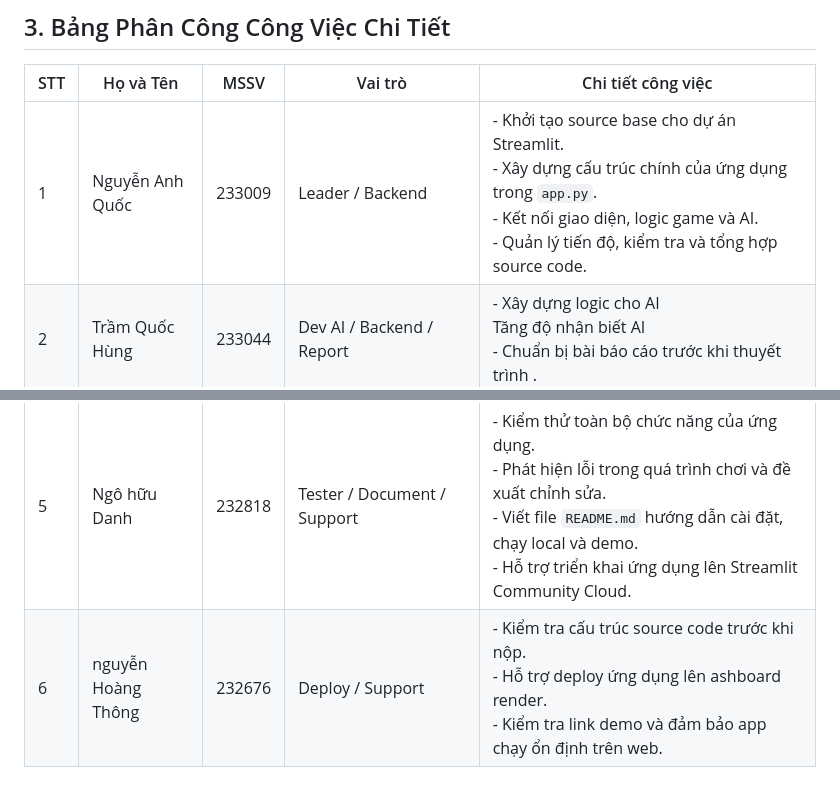
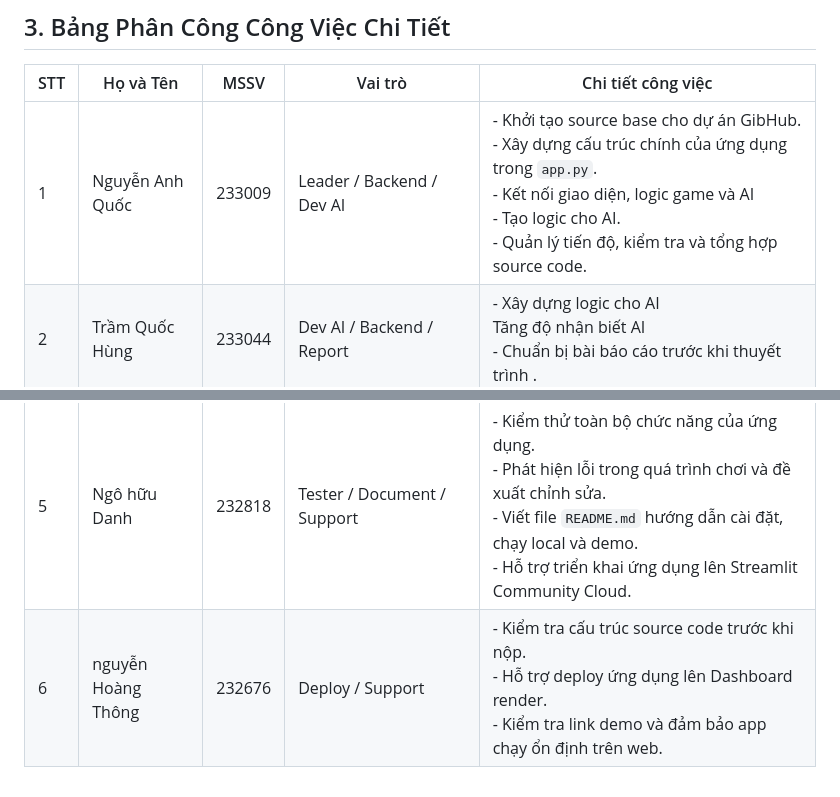
Before and after one commit to lotdz1303/C-Vay-N-, a Markdown page: README.md, 2 parts joined by grey strips. Drawn GitHub-style.

```diff
--- a/README.md
+++ b/README.md
@@ -57,9 +57,9 @@ python app.py
 ## 3. Bảng Phân Công Công Việc Chi Tiết
 | STT | Họ và Tên | MSSV | Vai trò | Chi tiết công việc |
 |---|---|---|---|---|
-| 1 | Nguyễn Anh Quốc | 233009 | Leader / Backend | - Khởi tạo source base cho dự án Streamlit. <br> - Xây dựng cấu trúc chính của ứng dụng trong `app.py`. <br> - Kết nối giao diện, logic game và AI. <br> - Quản lý tiến độ, kiểm tra và tổng hợp source code. |
+| 1 | Nguyễn Anh Quốc | 233009 | Leader / Backend / Dev AI | - Khởi tạo source base cho dự án GibHub. <br> - Xây dựng cấu trúc chính của ứng dụng trong `app.py`. <br> - Kết nối giao diện, logic game và AI <br> - Tạo logic cho AI. <br> - Quản lý tiến độ, kiểm tra và tổng hợp source code. |
 | 2 | Trầm Quốc Hùng | 233044 | Dev AI / Backend / Report | - Xây dựng logic cho AI <br> Tăng độ nhận biết AI <br> - Chuẩn bị bài báo cáo trước khi thuyết trình .|
 | 3 | Trần Khai Nguyễn | 232749 | Frontend / UI Developer/Tester | -Thiết kế giao diện wed bằng html , css , js , python, Hiển thị bàn cờ , Quân cờ , Trạng thái.<br> - Xây dựng các nút chức năng Chơi Lại , Kết Thúc Tính Điểm <br> - Tối Ưu wed hiệu ứng tăng trải nghiệm chơi cờ vây. |
 | 4 | Huỳnh Hoàng Khang | 232583 | Dev AI / Backend | - Xậy dựng hệ thống AI , xây dựng logic cho AI <br> - Tối ứu hóa AI làm AI mượt hơn  . |
 | 5 | Ngô hữu Danh | 232818 | Tester / Document / Support | - Kiểm thử toàn bộ chức năng của ứng dụng. <br> - Phát hiện lỗi trong quá trình chơi và đề xuất chỉnh sửa. <br> - Viết file `README.md` hướng dẫn cài đặt, chạy local và demo. <br> - Hỗ trợ triển khai ứng dụng lên Streamlit Community Cloud.  |
-| 6 | nguyễn Hoàng Thông | 232676 | Deploy / Support | - Kiểm tra cấu trúc source code trước khi nộp. <br> - Hỗ trợ deploy ứng dụng lên ashboard render. <br> - Kiểm tra link demo và đảm bảo app chạy ổn định trên web.  |
+| 6 | nguyễn Hoàng Thông | 232676 | Deploy / Support | - Kiểm tra cấu trúc source code trước khi nộp. <br> - Hỗ trợ deploy ứng dụng lên Dashboard render. <br> - Kiểm tra link demo và đảm bảo app chạy ổn định trên web.  |
```
